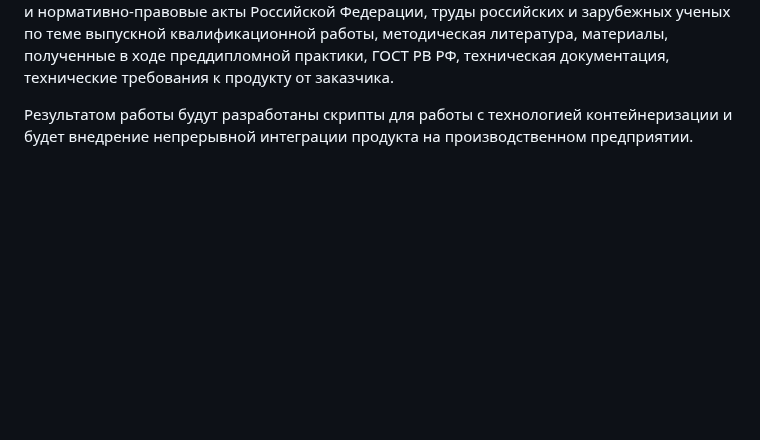
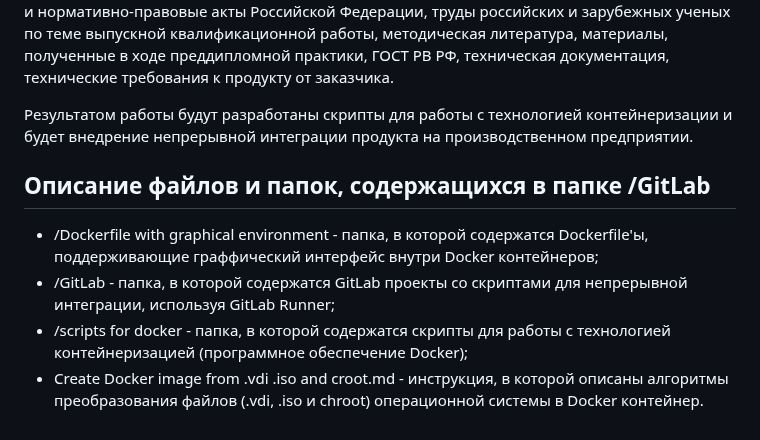
Before and after one commit to Helen2100/Diplom, a Markdown page: README.md, the part around the change. GitHub-like rendering; blank space fills up the shorter version.

```diff
--- a/README.md
+++ b/README.md
@@ -35,3 +35,10 @@
 Для выполнения выпускной квалификационной работы были использованы законодательные и нормативно-правовые акты Российской Федерации, труды российских и зарубежных ученых по теме выпускной квалификационной работы, методическая литература, материалы, полученные в ходе преддипломной практики, ГОСТ РВ РФ, техническая документация, технические требования к продукту от заказчика.
 
 Результатом работы будут разработаны скрипты для работы с технологией контейнеризации и будет внедрение непрерывной интеграции продукта на производственном предприятии.
+
+## Описание файлов и папок, содержащихся в папке /GitLab
+
+* /Dockerfile with graphical environment - папка, в которой содержатся Dockerfile'ы, поддерживающие граффический интерфейс внутри Docker контейнеров;
+* /GitLab - папка, в которой содержатся GitLab проекты со скриптами для непрерывной интеграции, используя GitLab Runner;
+* /scripts for docker - папка, в которой содержатся скрипты для работы с технологией контейнеризацией (программное обеспечение Docker);
+* Create Docker image from .vdi .iso and croot.md - инструкция, в которой описаны алгоритмы преобразования файлов (.vdi, .iso и chroot) операционной системы в Docker контейнер.
```
